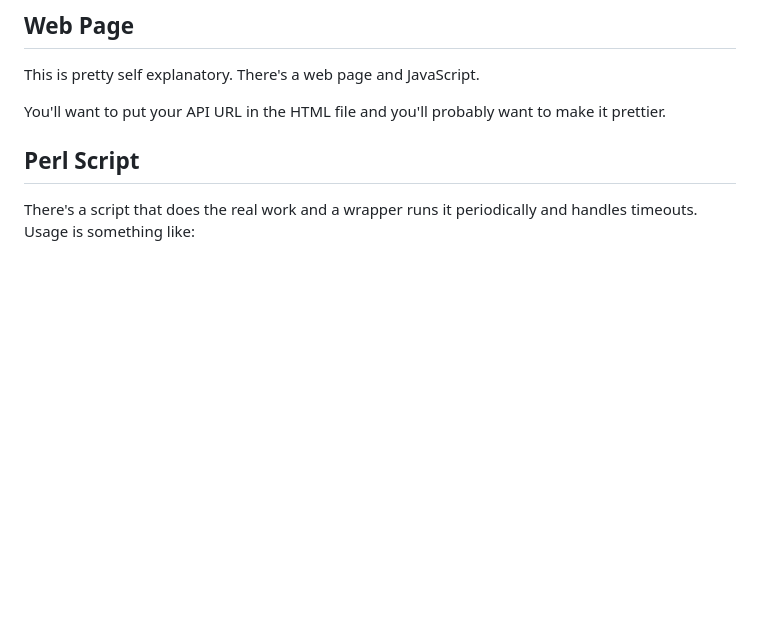
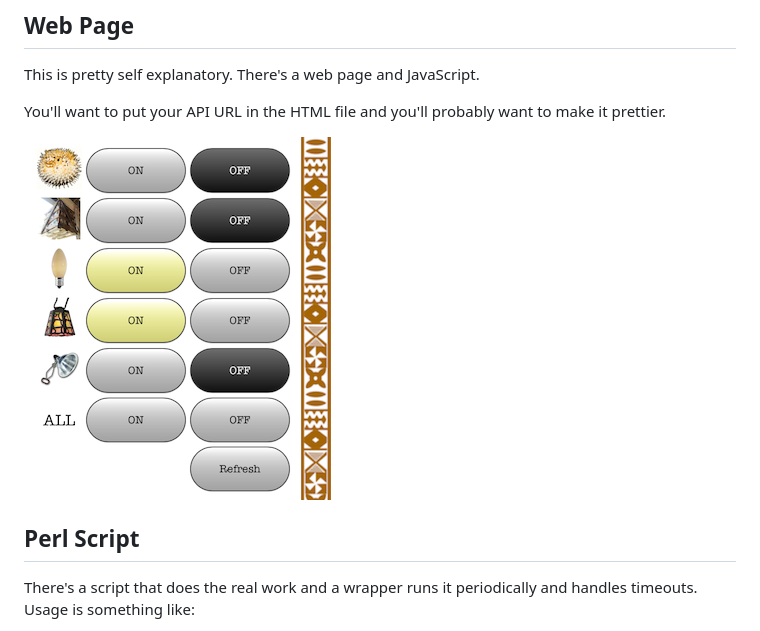
Before and after one commit to thomamas/porchlights, a Markdown page: README.md, the part around one of its changes. Rendered like a GitHub page; pictures changed too: pics/web.png (added); blank space fills up the shorter version.

```diff
--- a/README.md
+++ b/README.md
@@ -85,6 +96,8 @@ This is pretty self explanatory. There's a web page and JavaScript.
 You'll want to put your API URL in the HTML file and you'll probably
 want to make it prettier.
 
+![Web Gui](pics/web.png)
+
 ## Perl Script
 
 There's a script that does the real work and a wrapper runs it
```
Also changed, not shown: other parts of README.md (+12 -1 lines), pics/crate.png (added), pics/floats.png (added), pics/lights.png (added), pics/puffer.png (added), pics/switch.png (added).
